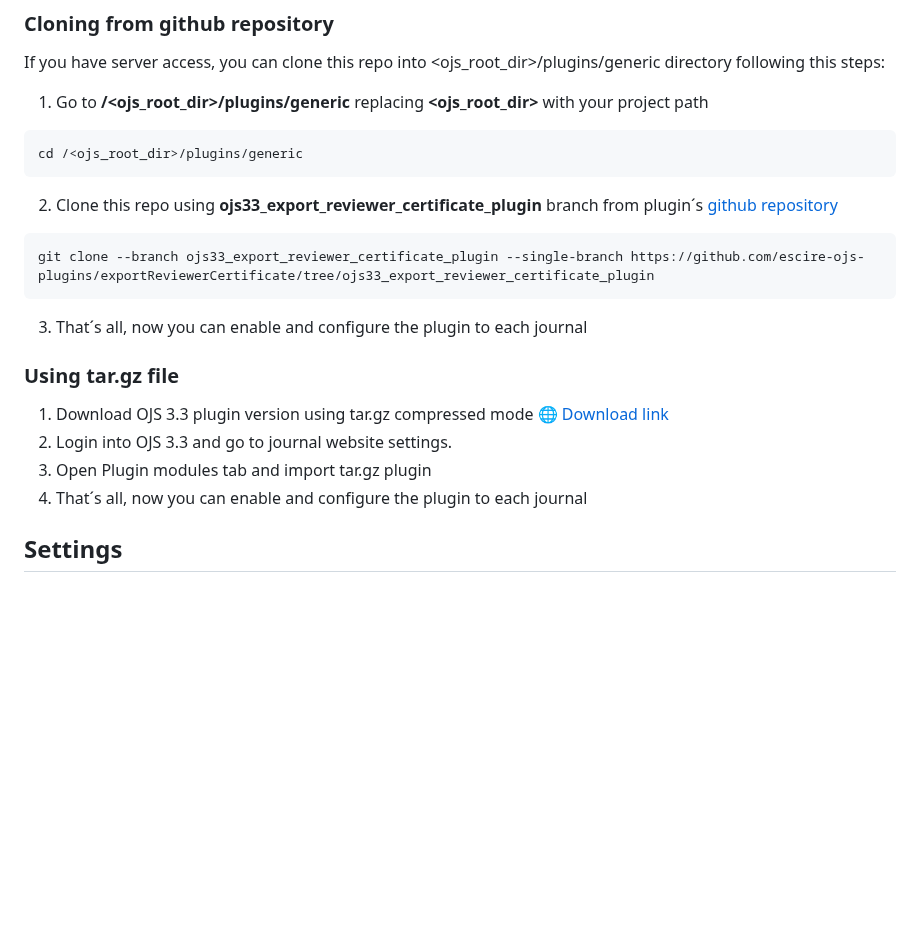
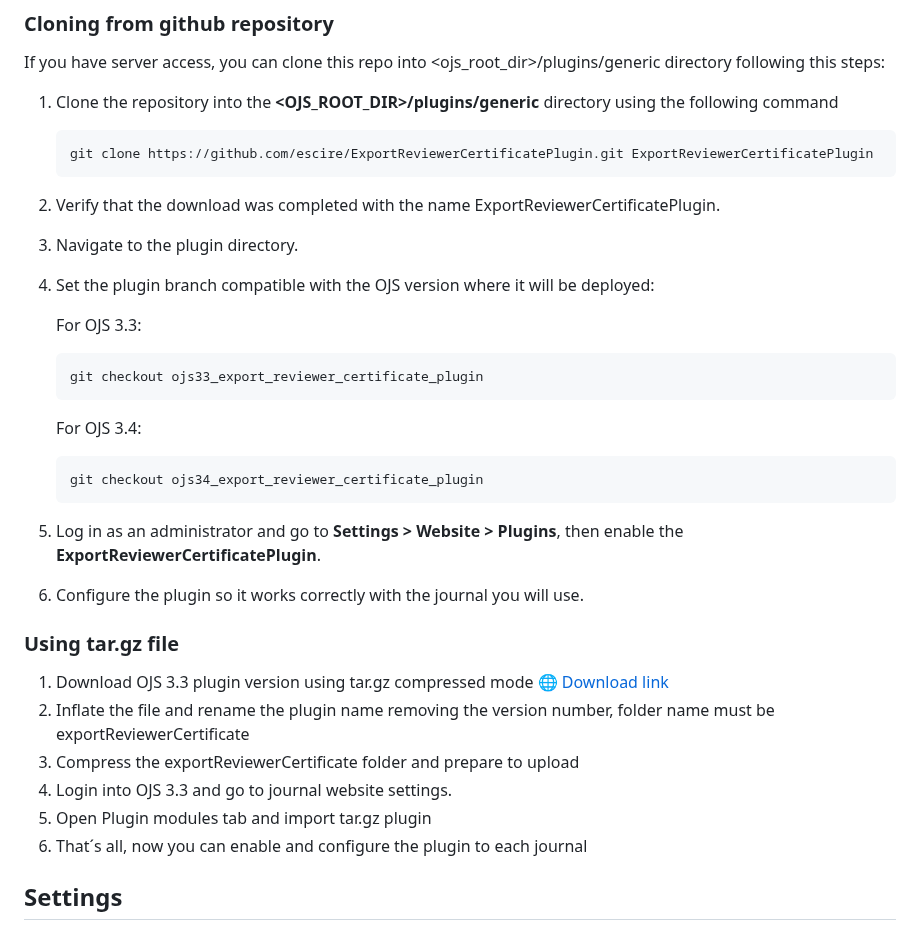
Before and after one commit to escire/ExportReviewerCertificatePlugin, a Markdown page: README.md, the part around the change. Rendered like a GitHub page; blank space fills up the shorter version.

Commit message:
⚙️ Updating readme instructions

`````diff
--- a/README.md
+++ b/README.md
@@ -27,21 +27,33 @@ This is a OJS 3.3 plugin that allows reviewers to download evaluation completion
 ### Cloning from github repository
 If you have server access, you can clone this repo into <ojs_root_dir>/plugins/generic directory following this steps:
 
-1. Go to **/<ojs_root_dir>/plugins/generic** replacing **<ojs_root_dir>** with your project path
-```
-cd /<ojs_root_dir>/plugins/generic
-```
-2. Clone this repo using **ojs33_export_reviewer_certificate_plugin** branch from plugin´s [github repository](https://github.com/escire-ojs-plugins/exportReviewerCertificate/tree/ojs33_export_reviewer_certificate_plugin)
-```
-git clone --branch ojs33_export_reviewer_certificate_plugin --single-branch https://github.com/escire-ojs-plugins/exportReviewerCertificate/tree/ojs33_export_reviewer_certificate_plugin
-```
-3. That´s all, now you can enable and configure the plugin to each journal
+1. Clone the repository into the **<OJS_ROOT_DIR>/plugins/generic** directory using the following command
+    ```
+    git clone https://github.com/escire/ExportReviewerCertificatePlugin.git ExportReviewerCertificatePlugin
+    ```
+2. Verify that the download was completed with the name ExportReviewerCertificatePlugin.
+3. Navigate to the plugin directory.
+4. Set the plugin branch compatible with the OJS version where it will be deployed:
+
+    For OJS 3.3:
+    ````
+    git checkout ojs33_export_reviewer_certificate_plugin
+    ````
+
+    For OJS 3.4:
+    ````
+    git checkout ojs34_export_reviewer_certificate_plugin
+    ````
+5. Log in as an administrator and go to **Settings > Website > Plugins**, then enable the **ExportReviewerCertificatePlugin**.
+6. Configure the plugin so it works correctly with the journal you will use.
 
 ### Using tar.gz file
 1. Download OJS 3.3 plugin version using tar.gz compressed mode [🌐 Download link](https://github.com/escire-ojs-plugins/exportReviewerCertificate/releases/tag/V1.1.5.2)
-2. Login into OJS 3.3 and go to journal website settings.
-3. Open Plugin modules tab and import tar.gz plugin
-4. That´s all, now you can enable and configure the plugin to each journal
+2. Inflate the file and rename the plugin name removing the version number, folder name must be exportReviewerCertificate
+3. Compress the exportReviewerCertificate folder and prepare to upload
+4. Login into OJS 3.3 and go to journal website settings.
+5. Open Plugin modules tab and import tar.gz plugin
+6. That´s all, now you can enable and configure the plugin to each journal
 
 ## Settings
 
`````
